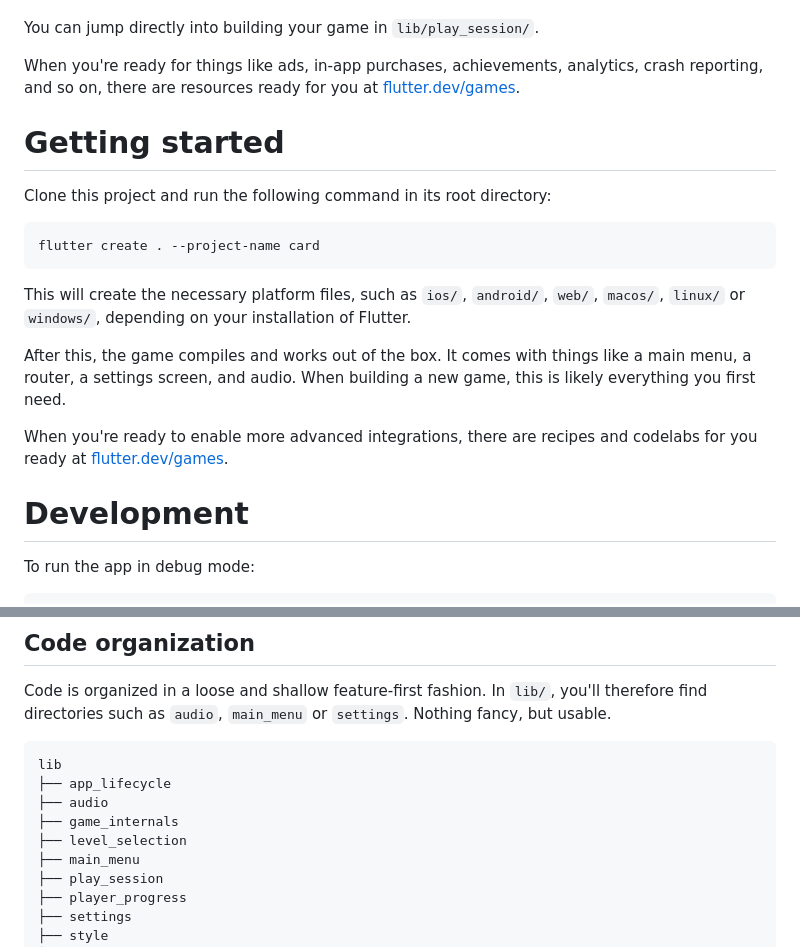
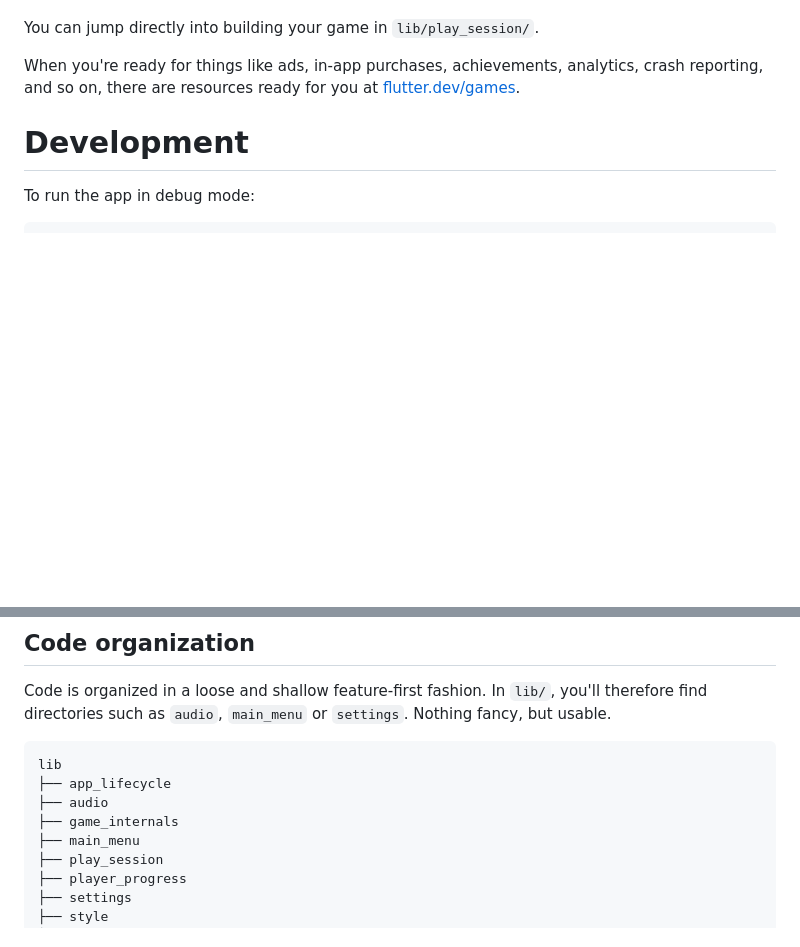
Before and after one commit to flutter/games, a Markdown page: templates/card/README.md, 2 parts joined by grey strips. Drawn GitHub-style; blank space fills up the shorter version.

````diff
--- a/templates/card/README.md
+++ b/templates/card/README.md
@@ -15,26 +15,6 @@ When you're ready for things like ads, in-app purchases, achievements,
 analytics, crash reporting, and so on,
 there are resources ready for you
 at [flutter.dev/games](https://flutter.dev/games).
-
-
-# Getting started
-
-Clone this project and run the following command in its root directory:
-
-```terminal
-flutter create . --project-name card
-```
-
-This will create the necessary platform files, such as `ios/`, `android/`,
-`web/`, `macos/`, `linux/` or `windows/`, depending on your installation of Flutter.
-
-After this, the game compiles and works out of the box. It comes with things
-like a main menu, a router, a settings screen, and audio.
-When building a new game, this is likely everything you first need.
-
-When you're ready to enable more advanced integrations,
-there are recipes and codelabs for you ready at
-[flutter.dev/games](https://flutter.dev/games).
 
 
 # Development
@@ -60,7 +40,6 @@ lib
 ├── app_lifecycle
 ├── audio
 ├── game_internals
-├── level_selection
 ├── main_menu
 ├── play_session
 ├── player_progress
````
Also changed, not shown: templates/basic/README.md (+0 -20 lines), 1 other file.
